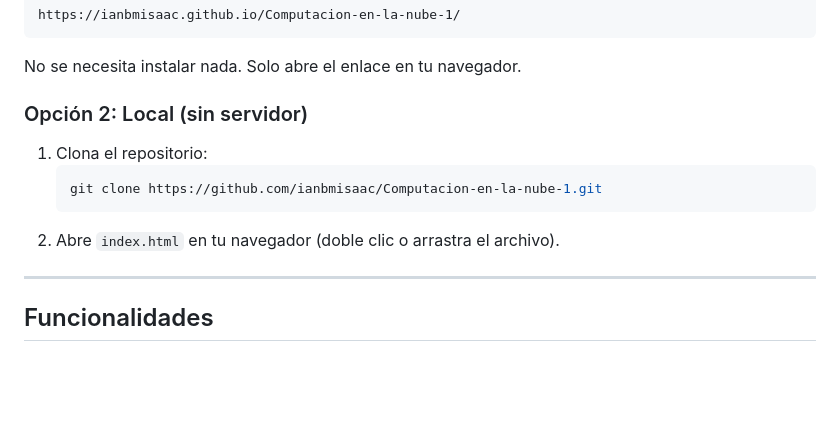
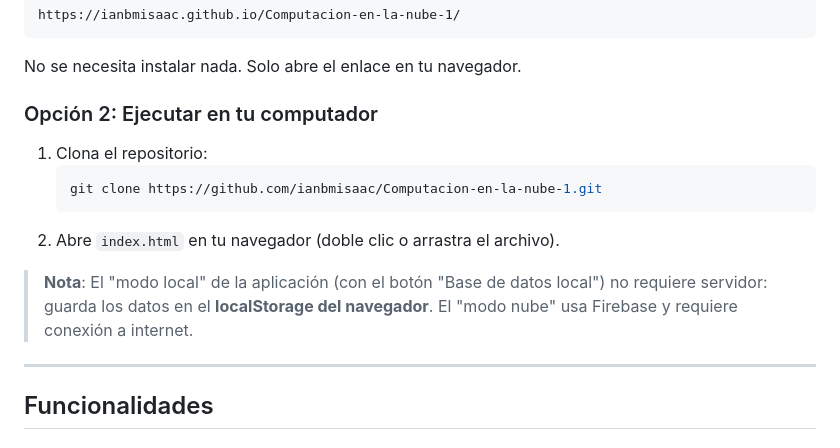
Before and after one commit to ianbmisaac/Computacion-en-la-nube-1, a Markdown page: README.md, the part around the change. GitHub-like rendering; blank space fills up the shorter version.

Commit message:
Ajuste readme

````diff
--- a/README.md
+++ b/README.md
@@ -18,13 +18,15 @@ https://ianbmisaac.github.io/Computacion-en-la-nube-1/
 
 No se necesita instalar nada. Solo abre el enlace en tu navegador.
 
-### Opción 2: Local (sin servidor)
+### Opción 2: Ejecutar en tu computador
 
 1. Clona el repositorio:
    ```bash
    git clone https://github.com/ianbmisaac/Computacion-en-la-nube-1.git
    ```
 2. Abre `index.html` en tu navegador (doble clic o arrastra el archivo).
+
+> **Nota**: El "modo local" de la aplicación (con el botón "Base de datos local") no requiere servidor: guarda los datos en el **localStorage del navegador**. El "modo nube" usa Firebase y requiere conexión a internet.
 
 ---
 
````
